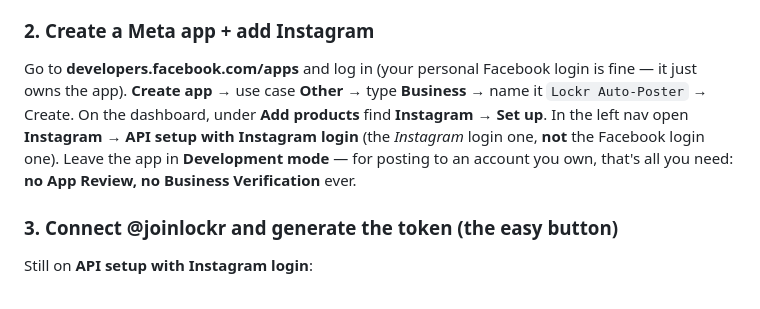
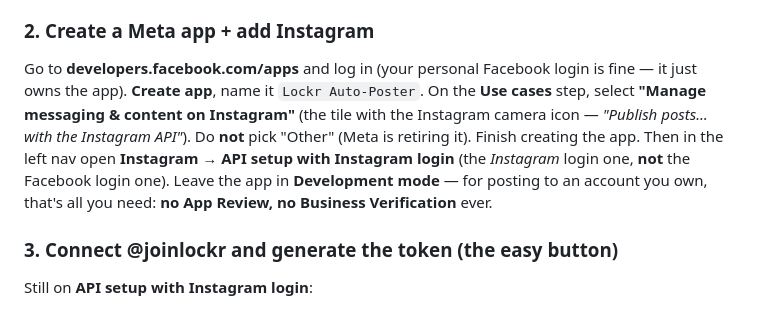
Before and after one commit to jamwalbiz/lockr, a Markdown page: DISTRIBUTION.md, the part around the change. GitHub-like rendering.

Commit message:
Fix DISTRIBUTION.md: Meta app now uses the 'Manage messaging & content on Instagram' use case (Other path is being retired)
Co-Authored-By: Claude Opus 4.8 (1M context) <noreply@anthropic.com>

```diff
--- a/DISTRIBUTION.md
+++ b/DISTRIBUTION.md
@@ -57,12 +57,13 @@ forced public.)
 
 ### 2. Create a Meta app + add Instagram
 Go to **developers.facebook.com/apps** and log in (your personal Facebook login is
-fine — it just owns the app). **Create app** → use case **Other** → type **Business**
-→ name it `Lockr Auto-Poster` → Create. On the dashboard, under **Add products** find
-**Instagram** → **Set up**. In the left nav open **Instagram → API setup with
-Instagram login** (the *Instagram* login one, **not** the Facebook login one).
-Leave the app in **Development mode** — for posting to an account you own, that's all
-you need: **no App Review, no Business Verification** ever.
+fine — it just owns the app). **Create app**, name it `Lockr Auto-Poster`. On the
+**Use cases** step, select **"Manage messaging & content on Instagram"** (the tile
+with the Instagram camera icon — *"Publish posts… with the Instagram API"*). Do **not**
+pick "Other" (Meta is retiring it). Finish creating the app. Then in the left nav open
+**Instagram → API setup with Instagram login** (the *Instagram* login one, **not** the
+Facebook login one). Leave the app in **Development mode** — for posting to an account
+you own, that's all you need: **no App Review, no Business Verification** ever.
 
 ### 3. Connect @joinlockr and generate the token (the easy button)
 Still on **API setup with Instagram login**:
```
